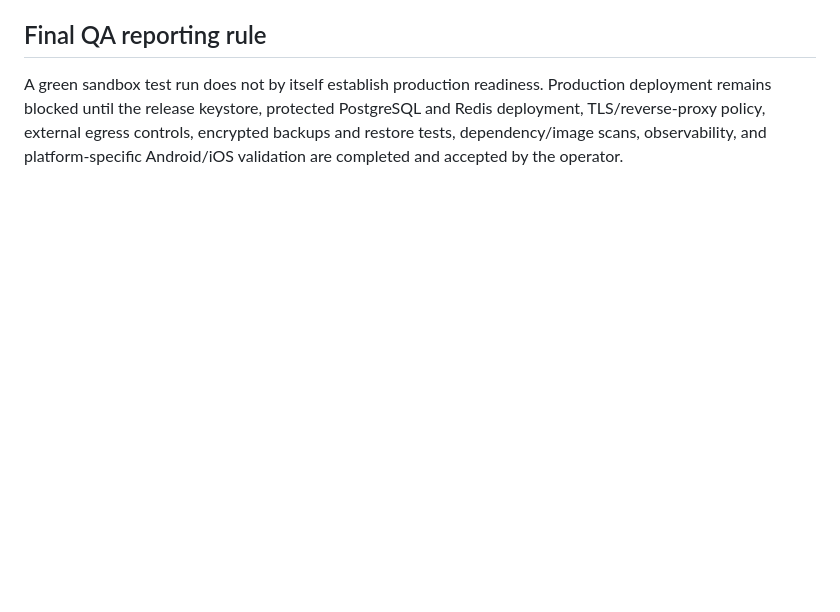
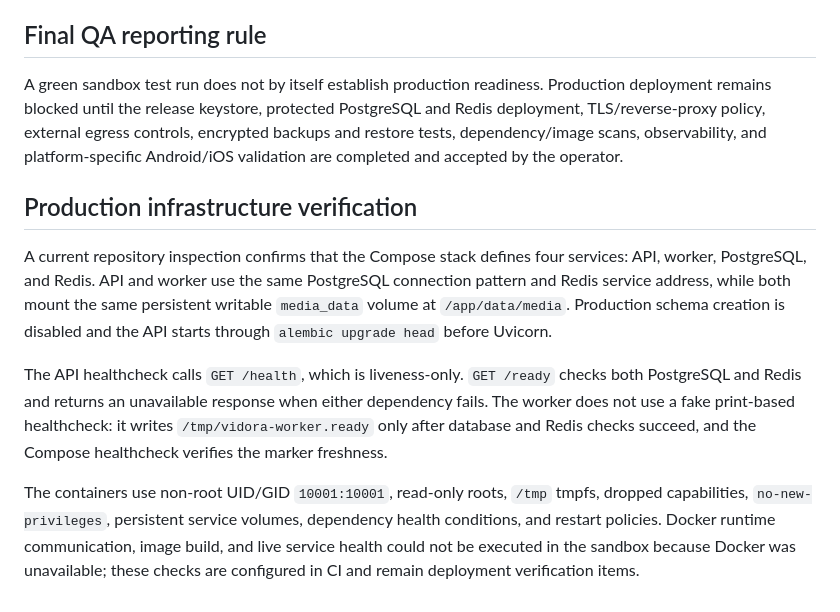
Before and after one commit to abdelrahmanwaer75-alt/p, a Markdown page: README.md, the part around the change. Drawn GitHub-style; blank space fills up the shorter version.

Commit message:
fix: finalize production infrastructure and storage

```diff
--- a/README.md
+++ b/README.md
@@ -150,3 +150,11 @@ The Android release configuration no longer signs release artifacts with debug k
 ## Final QA reporting rule
 
 A green sandbox test run does not by itself establish production readiness. Production deployment remains blocked until the release keystore, protected PostgreSQL and Redis deployment, TLS/reverse-proxy policy, external egress controls, encrypted backups and restore tests, dependency/image scans, observability, and platform-specific Android/iOS validation are completed and accepted by the operator.
+
+## Production infrastructure verification
+
+A current repository inspection confirms that the Compose stack defines four services: API, worker, PostgreSQL, and Redis. API and worker use the same PostgreSQL connection pattern and Redis service address, while both mount the same persistent writable `media_data` volume at `/app/data/media`. Production schema creation is disabled and the API starts through `alembic upgrade head` before Uvicorn.
+
+The API healthcheck calls `GET /health`, which is liveness-only. `GET /ready` checks both PostgreSQL and Redis and returns an unavailable response when either dependency fails. The worker does not use a fake print-based healthcheck: it writes `/tmp/vidora-worker.ready` only after database and Redis checks succeed, and the Compose healthcheck verifies the marker freshness.
+
+The containers use non-root UID/GID `10001:10001`, read-only roots, `/tmp` tmpfs, dropped capabilities, `no-new-privileges`, persistent service volumes, dependency health conditions, and restart policies. Docker runtime communication, image build, and live service health could not be executed in the sandbox because Docker was unavailable; these checks are configured in CI and remain deployment verification items.
```
Also changed, not shown: ARCHITECTURE.md (+8 -0 lines).
